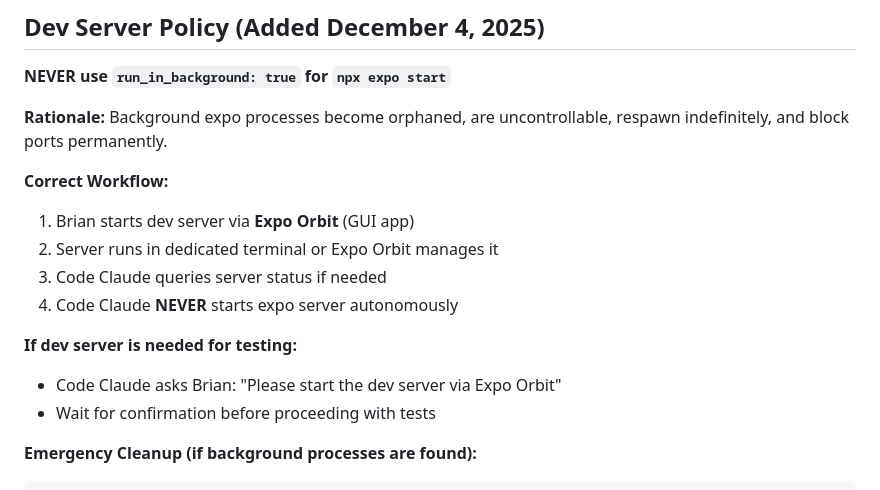
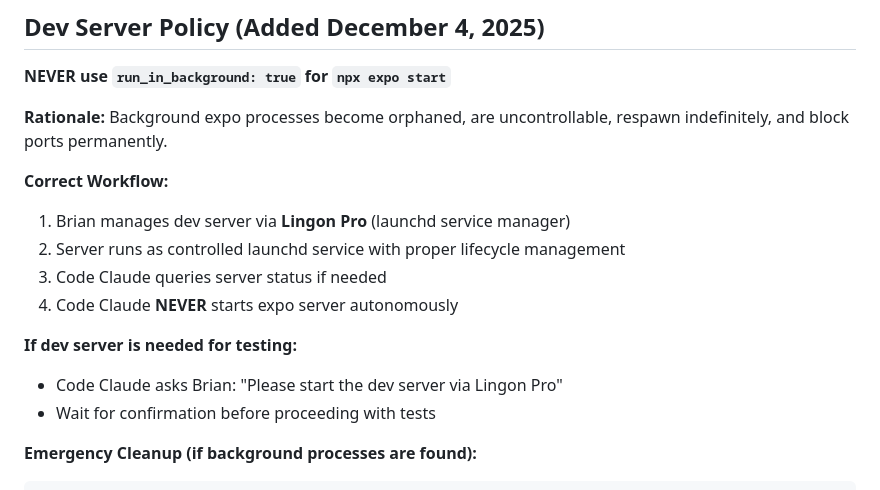
Before and after one commit to werablr/momma-bs-scanner, a Markdown page: HANDOFF.md, the part around the change. Rendered like a GitHub page.

Commit message:
docs: Update Dev Server Policy to reference Lingon Pro

```diff
--- a/HANDOFF.md
+++ b/HANDOFF.md
@@ -51,13 +51,13 @@
 **Rationale:** Background expo processes become orphaned, are uncontrollable, respawn indefinitely, and block ports permanently.
 
 **Correct Workflow:**
-1. Brian starts dev server via **Expo Orbit** (GUI app)
-2. Server runs in dedicated terminal or Expo Orbit manages it
+1. Brian manages dev server via **Lingon Pro** (launchd service manager)
+2. Server runs as controlled launchd service with proper lifecycle management
 3. Code Claude queries server status if needed
 4. Code Claude **NEVER** starts expo server autonomously
 
 **If dev server is needed for testing:**
-- Code Claude asks Brian: "Please start the dev server via Expo Orbit"
+- Code Claude asks Brian: "Please start the dev server via Lingon Pro"
 - Wait for confirmation before proceeding with tests
 
 **Emergency Cleanup (if background processes are found):**
```
